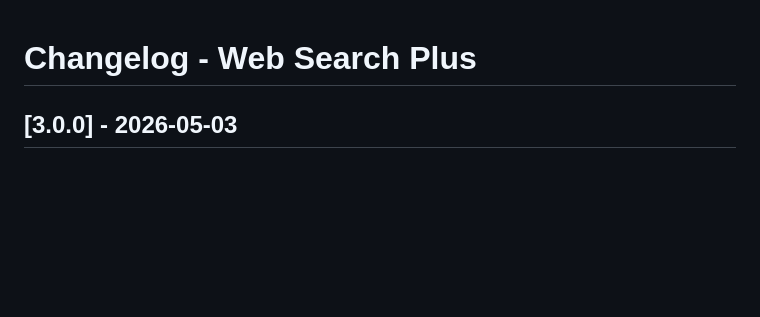
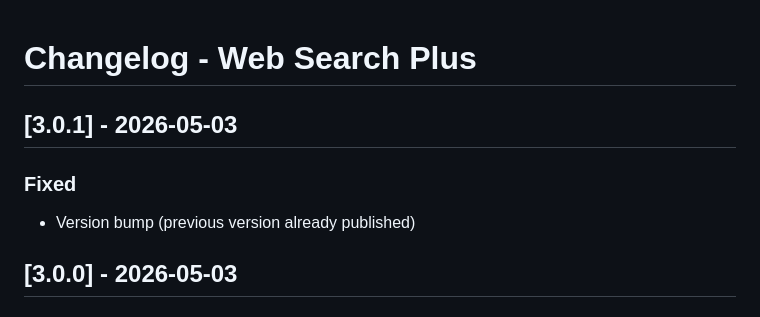
Before and after one commit to robbyczgw-cla/web-search-plus, a Markdown page: CHANGELOG.md, the part around the change. Rendered like a GitHub page; blank space fills up the shorter version.

Commit message:
release: v3.0.1

```diff
--- a/CHANGELOG.md
+++ b/CHANGELOG.md
@@ -1,4 +1,9 @@
 # Changelog - Web Search Plus
+
+## [3.0.1] - 2026-05-03
+
+### Fixed
+- Version bump (previous version already published)
 
 ## [3.0.0] - 2026-05-03
 
```
